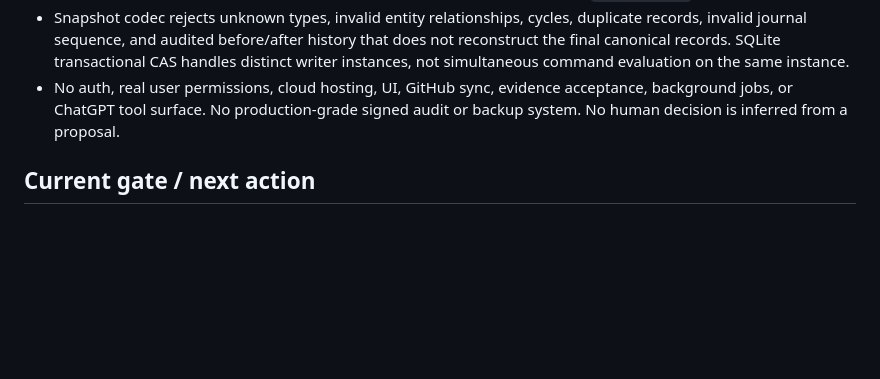
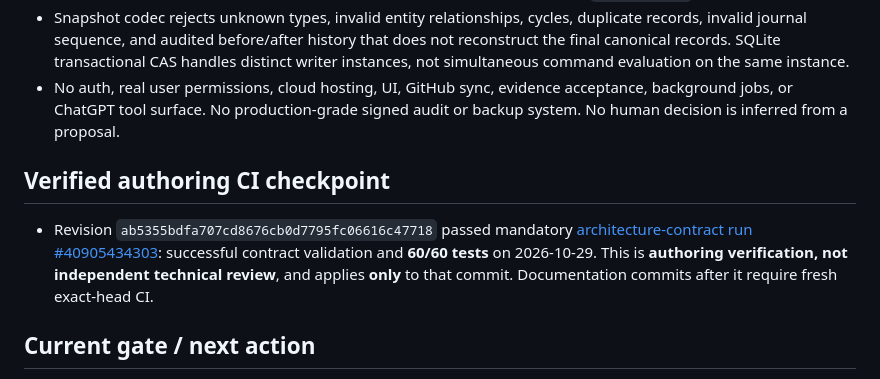
Before and after one commit to kandyman991/ArchitectureRoadmapTracker, a Markdown page: CHAT_HANDOFF.md, the part around the change. GitHub-like rendering; blank space fills up the shorter version.

Commit message:
docs(T1.3): record exact passing authoring CI and remaining independent gates

```diff
--- a/CHAT_HANDOFF.md
+++ b/CHAT_HANDOFF.md
@@ -18,6 +18,10 @@
 - Snapshot codec rejects unknown types, invalid entity relationships, cycles, duplicate records, invalid journal sequence, and audited before/after history that does not reconstruct the final canonical records. SQLite transactional CAS handles distinct writer instances, not simultaneous command evaluation on the same instance.
 - No auth, real user permissions, cloud hosting, UI, GitHub sync, evidence acceptance, background jobs, or ChatGPT tool surface. No production-grade signed audit or backup system. No human decision is inferred from a proposal.
 
+## Verified authoring CI checkpoint
+
+- Revision `ab5355bdfa707cd8676cb0d7795fc06616c47718` passed mandatory [architecture-contract run #40905434303](https://github.com/kandyman991/ArchitectureRoadmapTracker/actions/runs/40905434303): successful contract validation and **60/60 tests** on 2026-10-29. This is **authoring verification, not independent technical review**, and applies **only** to that commit. Documentation commits after it require fresh exact-head CI.
+
 ## Current gate / next action
 
 Verify CI at the **latest live PR #5 head** (do not reuse older run evidence); correct any findings; review the ADR and storage trade-offs independently; obtain a **separate** architecture/security/data-integrity review with honest provenance; correct findings and rerun exact-head CI. Seek explicit owner decision on ADR-0009 and explicit approval to merge. The authoring session is not an independent review, and neither green CI nor an open draft PR implies T1.3 acceptance. Do not begin T2 on the same branch.
```
